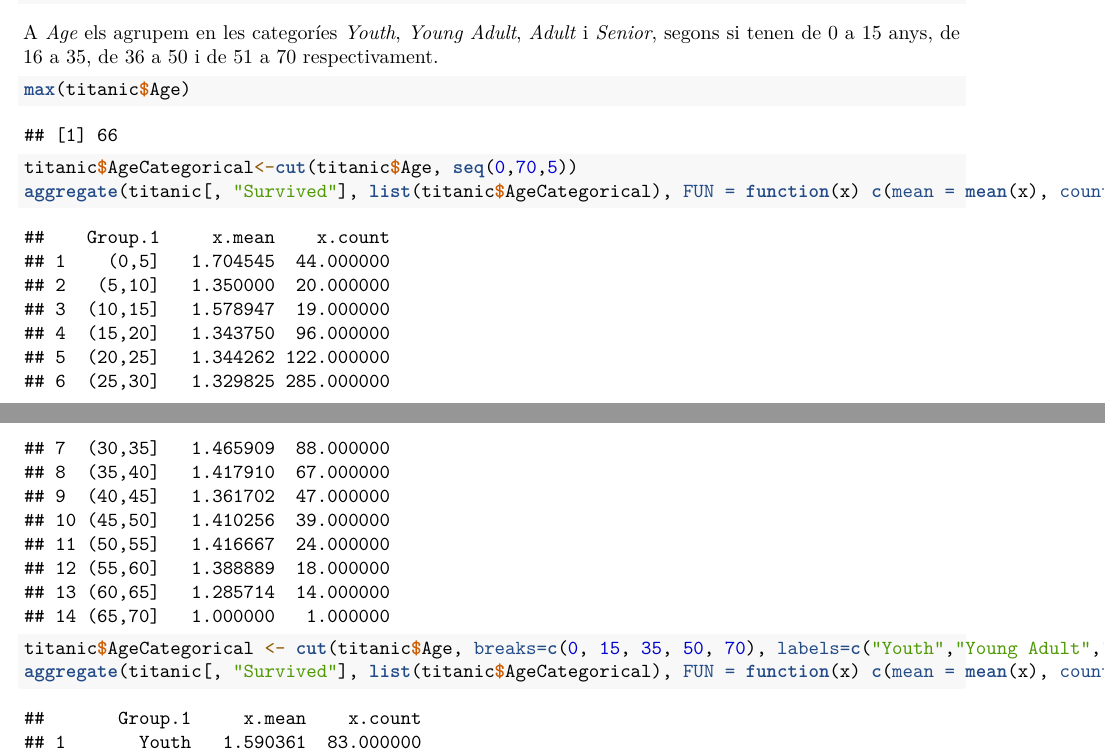
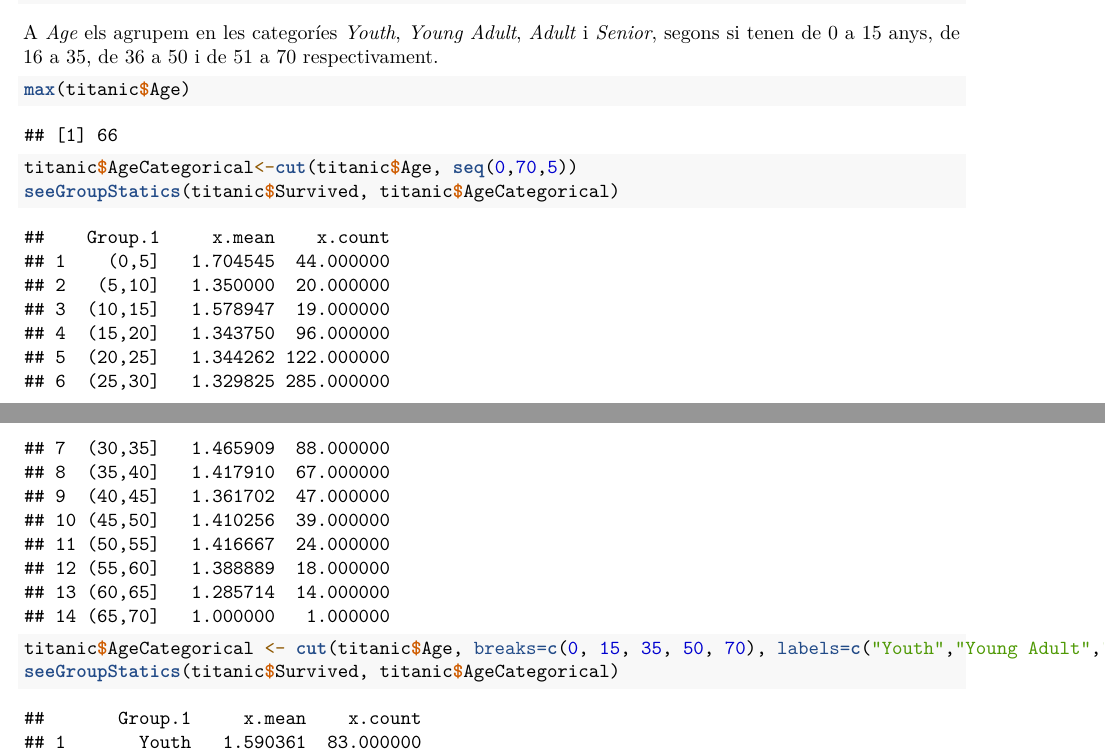
Before and after one commit to marcosfvilaboa/Titanic, an R Markdown document (docs/titanicK&M.Rmd): two parts of pages 9 and 10 of 14, joined at a grey line, cut so that both start at the same text. Rendered offline with R 4.5, knitr and Pandoc, then LaTeX, with nearby package versions.

Commit message:
Fix simple function

````diff
--- a/docs/titanicK&M.Rmd
+++ b/docs/titanicK&M.Rmd
@@ -296,9 +296,9 @@ A _Age_ els agrupem en les categoríes _Youth_, _Young Adult_, _Adult_ i _Senior
 ```{r}
 max(titanic$Age)
 titanic$AgeCategorical<-cut(titanic$Age, seq(0,70,5))
-aggregate(titanic[, "Survived"], list(titanic$AgeCategorical), FUN = function(x) c(mean = mean(x), count = length(x) ))
+seeGroupStatics(titanic$Survived, titanic$AgeCategorical)
 titanic$AgeCategorical <- cut(titanic$Age, breaks=c(0, 15, 35, 50, 70), labels=c("Youth","Young Adult","Adult","Senior"))
-aggregate(titanic[, "Survived"], list(titanic$AgeCategorical), FUN = function(x) c(mean = mean(x), count = length(x) ))
+seeGroupStatics(titanic$Survived, titanic$AgeCategorical)
 t_age_youth <- titanic %>% filter(AgeCategorical == "Youth")
 t_age_youngAdult <- titanic %>% filter(AgeCategorical == "Young Adult")
 t_age_adult <- titanic %>% filter(AgeCategorical == "Adult")
````
